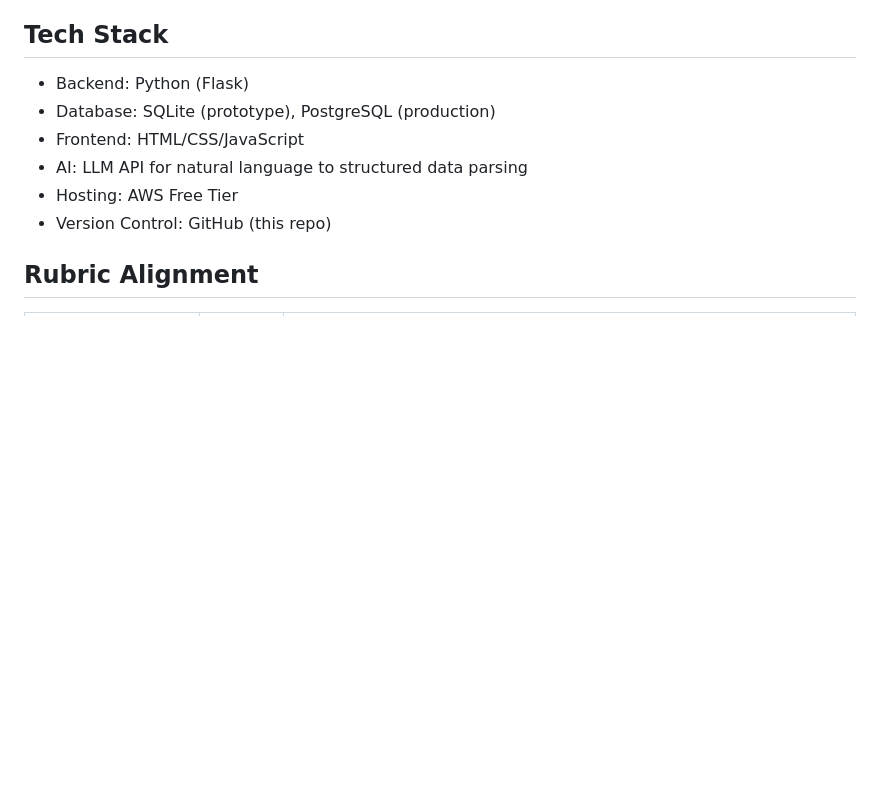
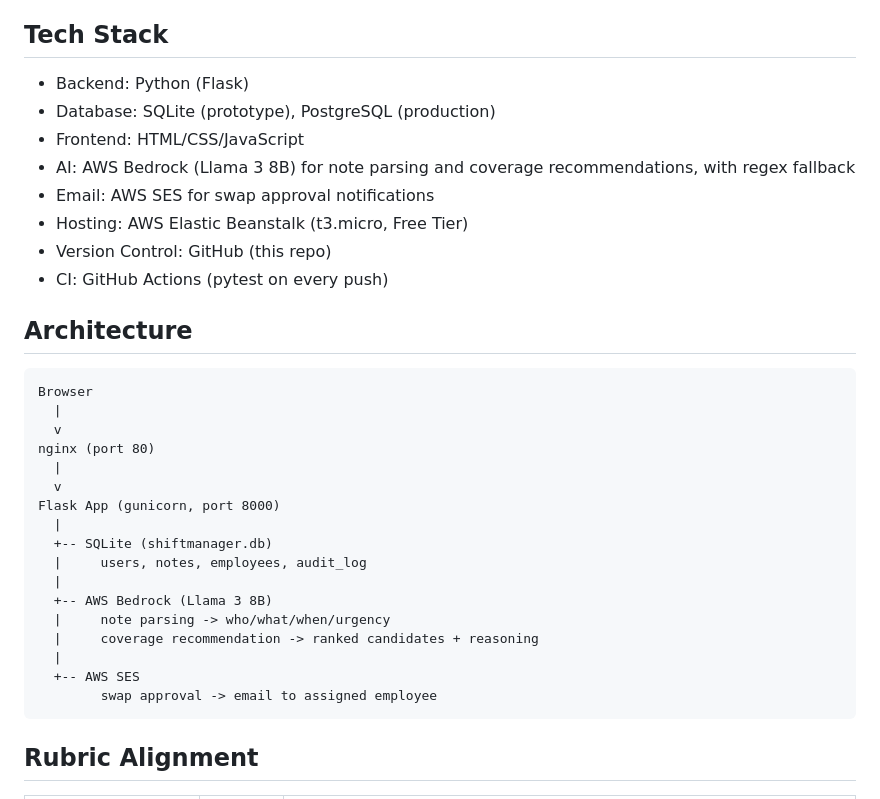
Before and after one commit to 23wgillis-cua/ai-shift-manager, a Markdown page: README.md, the part around the change. GitHub-like rendering; blank space fills up the shorter version.

Commit message:
Add architecture diagram and update tech stack with Bedrock, SES, CI details

````diff
--- a/README.md
+++ b/README.md
@@ -32,9 +32,33 @@ Shift supervisors and managers in security, healthcare, facilities, and other 24
 - Backend: Python (Flask)
 - Database: SQLite (prototype), PostgreSQL (production)
 - Frontend: HTML/CSS/JavaScript
-- AI: LLM API for natural language to structured data parsing
-- Hosting: AWS Free Tier
+- AI: AWS Bedrock (Llama 3 8B) for note parsing and coverage recommendations, with regex fallback
+- Email: AWS SES for swap approval notifications
+- Hosting: AWS Elastic Beanstalk (t3.micro, Free Tier)
 - Version Control: GitHub (this repo)
+- CI: GitHub Actions (pytest on every push)
+
+## Architecture
+
+```
+Browser
+  |
+  v
+nginx (port 80)
+  |
+  v
+Flask App (gunicorn, port 8000)
+  |
+  +-- SQLite (shiftmanager.db)
+  |     users, notes, employees, audit_log
+  |
+  +-- AWS Bedrock (Llama 3 8B)
+  |     note parsing -> who/what/when/urgency
+  |     coverage recommendation -> ranked candidates + reasoning
+  |
+  +-- AWS SES
+        swap approval -> email to assigned employee
+```
 
 ## Rubric Alignment
 
````
